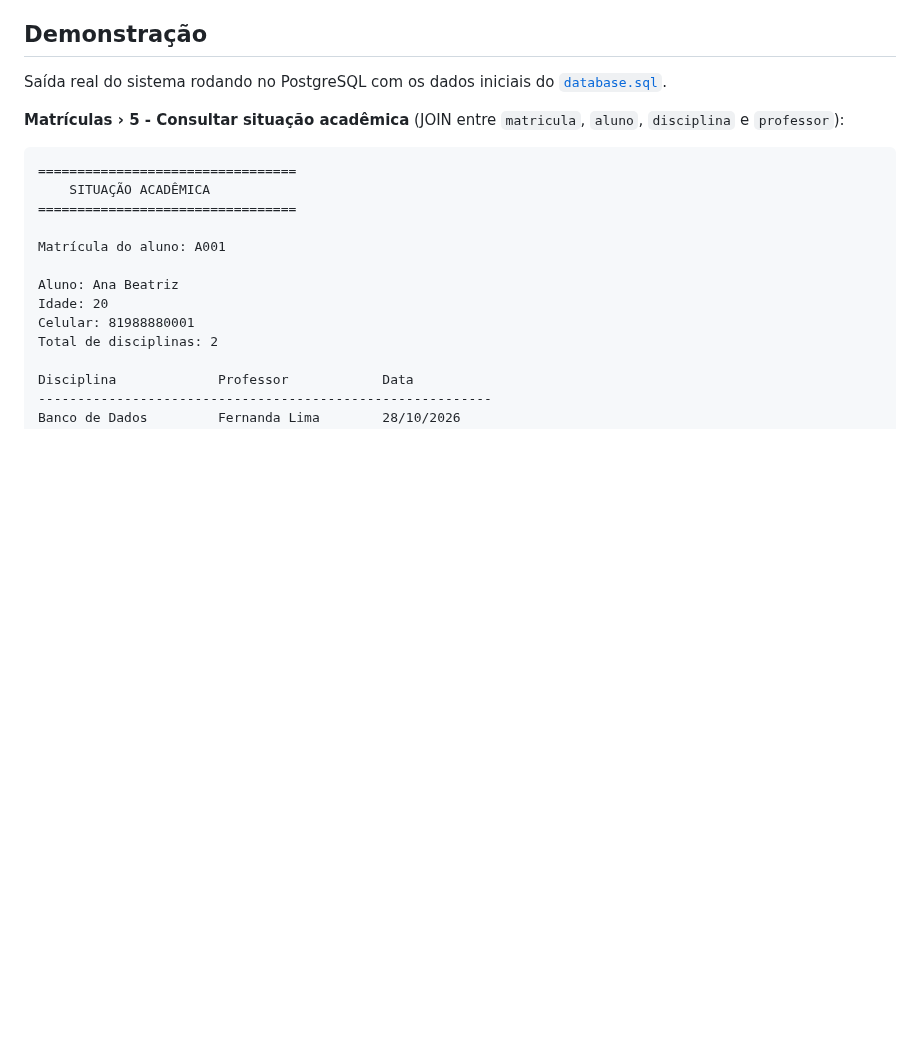
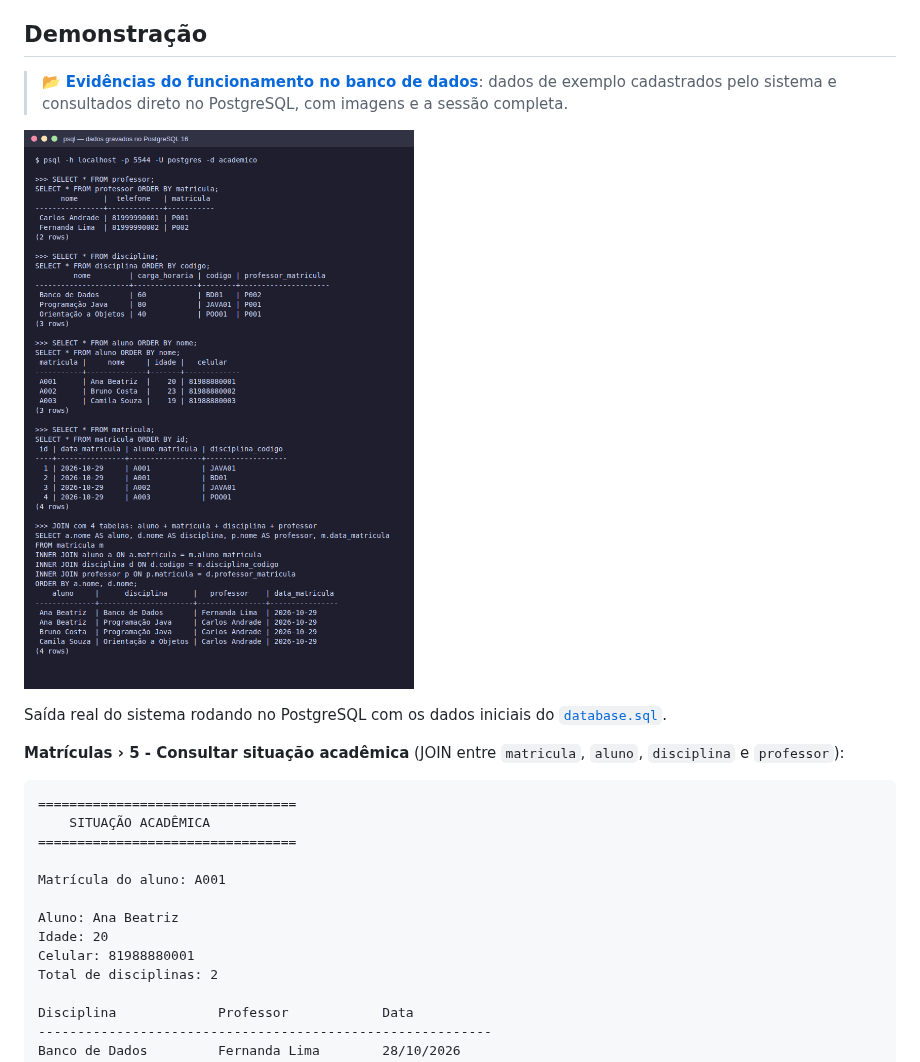
Before and after one commit to thaynabds/sistemaGerenciadorAcademico, a Markdown page: README.md, the part around the change. Rendered like a GitHub page; pictures changed too: evidencias/03-dados-no-postgresql.png (added); blank space fills up the shorter version.

```diff
--- a/README.md
+++ b/README.md
@@ -27,6 +27,10 @@ Regras aplicadas na camada `service`:
 - não exclui aluno com matrícula, professor com disciplina ou disciplina com alunos matriculados (mostra uma mensagem explicando o motivo).
 
 ## Demonstração
+
+> 📂 **[Evidências do funcionamento no banco de dados](evidencias/README.md)**: dados de exemplo cadastrados pelo sistema e consultados direto no PostgreSQL, com imagens e a sessão completa.
+
+![Dados gravados no PostgreSQL](evidencias/03-dados-no-postgresql.png)
 
 Saída real do sistema rodando no PostgreSQL com os dados iniciais do [`database.sql`](database.sql).
 
```
Also changed, not shown: evidencias/README.md (added, +30 -0 lines), evidencias/01-cadastro-pelo-sistema.png (added), evidencias/02-consultas-no-sistema.png (added), 6 other files.
